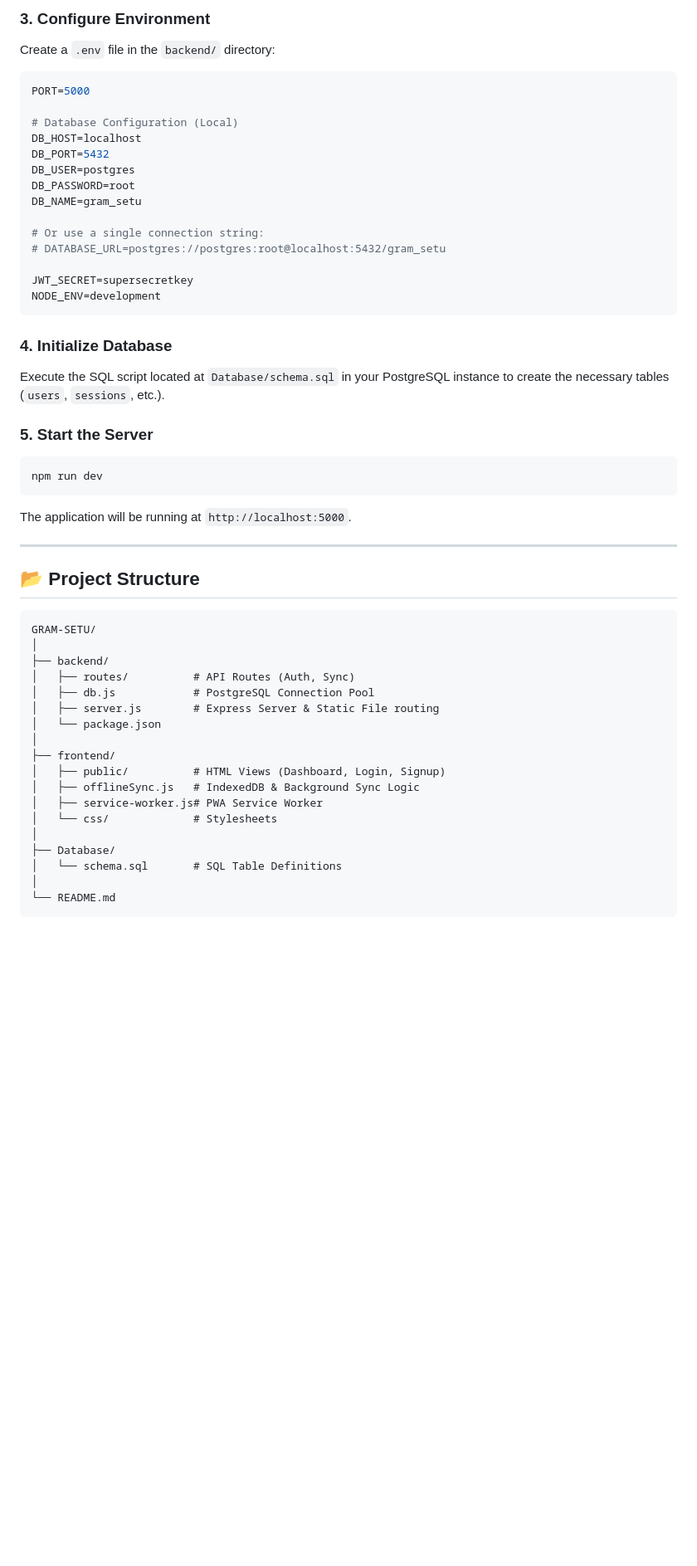
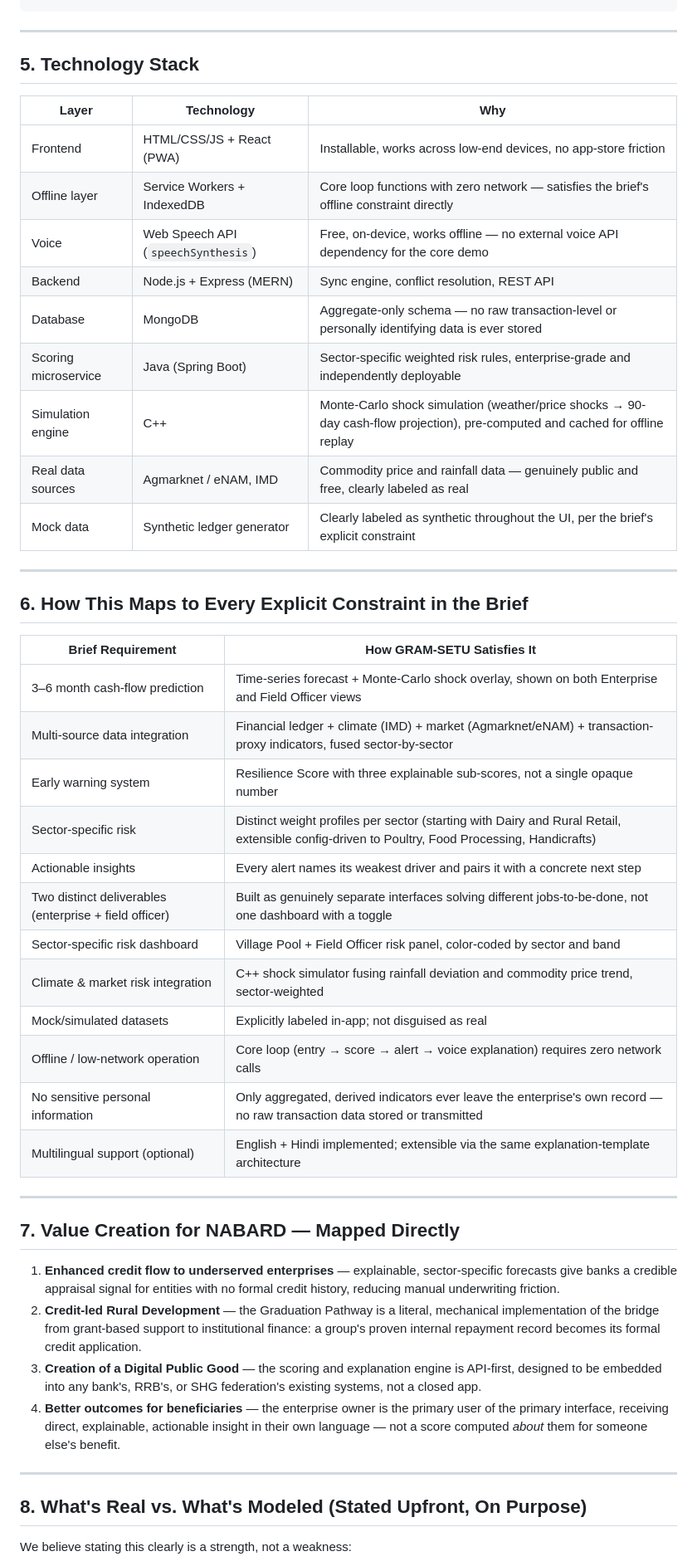
Before and after one commit to prathmesh1251050291-star/GRAM-SETU-Verified-Village-Credit-Exchange, a Markdown page: README.md, the part around one of its changes. Shown at 83% size. GitHub-like rendering; blank space fills up the shorter version.

Commit message:
Revise README for clarity and project details
Updated project overview, features, and deployment instructions in README.md. Revised sections to enhance clarity and detail about the GRAM-SETU platform.

````diff
--- a/README.md
+++ b/README.md
@@ -57,53 +55,52 @@ npm install
 ```
-
-### 3. Configure Environment
-Create a `.env` file in the `backend/` directory:
-```env
-PORT=5000
-
-# Database Configuration (Local)
-DB_HOST=localhost
-DB_PORT=5432
-DB_USER=postgres
-DB_PASSWORD=root
-DB_NAME=gram_setu
-
-# Or use a single connection string:
-# DATABASE_URL=postgres://postgres:root@localhost:5432/gram_setu
-
-JWT_SECRET=supersecretkey
-NODE_ENV=development
-```
-
-### 4. Initialize Database
-Execute the SQL script located at `Database/schema.sql` in your PostgreSQL instance to create the necessary tables (`users`, `sessions`, etc.).
-
-### 5. Start the Server
-```bash
-npm run dev
-```
-The application will be running at `http://localhost:5000`.
 
 ---
 
-## 📂 Project Structure
+## 5. Technology Stack
 
-```
-GRAM-SETU/
-│
-├── backend/
-│   ├── routes/          # API Routes (Auth, Sync)
-│   ├── db.js            # PostgreSQL Connection Pool
-│   ├── server.js        # Express Server & Static File routing
-│   └── package.json
-│
-├── frontend/
-│   ├── public/          # HTML Views (Dashboard, Login, Signup)
-│   ├── offlineSync.js   # IndexedDB & Background Sync Logic
-│   ├── service-worker.js# PWA Service Worker
-│   └── css/             # Stylesheets
-│
-├── Database/
-│   └── schema.sql       # SQL Table Definitions
-│
-└── README.md
+| Layer | Technology | Why |
+|---|---|---|
+| Frontend | HTML/CSS/JS + React (PWA) | Installable, works across low-end devices, no app-store friction |
+| Offline layer | Service Workers + IndexedDB | Core loop functions with zero network — satisfies the brief's offline constraint directly |
+| Voice | Web Speech API (`speechSynthesis`) | Free, on-device, works offline — no external voice API dependency for the core demo |
+| Backend | Node.js + Express (MERN) | Sync engine, conflict resolution, REST API |
+| Database | MongoDB | Aggregate-only schema — no raw transaction-level or personally identifying data is ever stored |
+| Scoring microservice | Java (Spring Boot) | Sector-specific weighted risk rules, enterprise-grade and independently deployable |
+| Simulation engine | C++ | Monte-Carlo shock simulation (weather/price shocks → 90-day cash-flow projection), pre-computed and cached for offline replay |
+| Real data sources | Agmarknet / eNAM, IMD | Commodity price and rainfall data — genuinely public and free, clearly labeled as real |
+| Mock data | Synthetic ledger generator | Clearly labeled as synthetic throughout the UI, per the brief's explicit constraint |
+
+---
+
+## 6. How This Maps to Every Explicit Constraint in the Brief
+
+| Brief Requirement | How GRAM-SETU Satisfies It |
+|---|---|
+| 3–6 month cash-flow prediction | Time-series forecast + Monte-Carlo shock overlay, shown on both Enterprise and Field Officer views |
+| Multi-source data integration | Financial ledger + climate (IMD) + market (Agmarknet/eNAM) + transaction-proxy indicators, fused sector-by-sector |
+| Early warning system | Resilience Score with three explainable sub-scores, not a single opaque number |
+| Sector-specific risk | Distinct weight profiles per sector (starting with Dairy and Rural Retail, extensible config-driven to Poultry, Food Processing, Handicrafts) |
+| Actionable insights | Every alert names its weakest driver and pairs it with a concrete next step |
+| Two distinct deliverables (enterprise + field officer) | Built as genuinely separate interfaces solving different jobs-to-be-done, not one dashboard with a toggle |
+| Sector-specific risk dashboard | Village Pool + Field Officer risk panel, color-coded by sector and band |
+| Climate & market risk integration | C++ shock simulator fusing rainfall deviation and commodity price trend, sector-weighted |
+| Mock/simulated datasets | Explicitly labeled in-app; not disguised as real |
+| Offline / low-network operation | Core loop (entry → score → alert → voice explanation) requires zero network calls |
+| No sensitive personal information | Only aggregated, derived indicators ever leave the enterprise's own record — no raw transaction data stored or transmitted |
+| Multilingual support (optional) | English + Hindi implemented; extensible via the same explanation-template architecture |
+
+---
+
+## 7. Value Creation for NABARD — Mapped Directly
+
+1. **Enhanced credit flow to underserved enterprises** — explainable, sector-specific forecasts give banks a credible appraisal signal for entities with no formal credit history, reducing manual underwriting friction.
+2. **Credit-led Rural Development** — the Graduation Pathway is a literal, mechanical implementation of the bridge from grant-based support to institutional finance: a group's proven internal repayment record becomes its formal credit application.
+3. **Creation of a Digital Public Good** — the scoring and explanation engine is API-first, designed to be embedded into any bank's, RRB's, or SHG federation's existing systems, not a closed app.
+4. **Better outcomes for beneficiaries** — the enterprise owner is the primary user of the primary interface, receiving direct, explainable, actionable insight in their own language — not a score computed *about* them for someone else's benefit.
+
+---
+
+## 8. What's Real vs. What's Modeled (Stated Upfront, On Purpose)
+
+We believe stating this clearly is a strength, not a weakness:
+
````
Also changed, not shown: other parts of README.md (+74 -39 lines).
